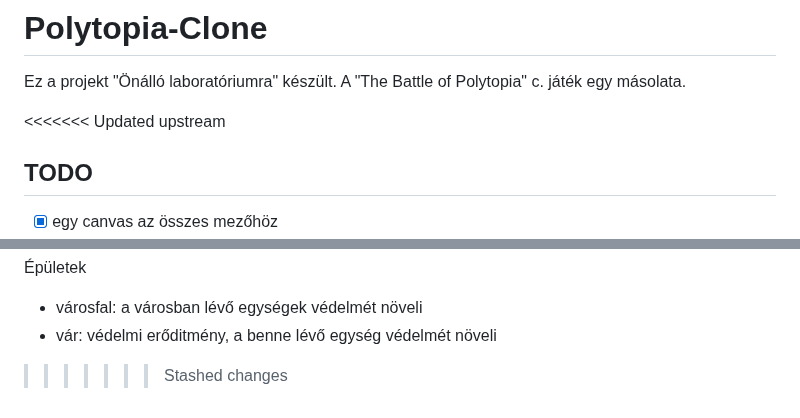
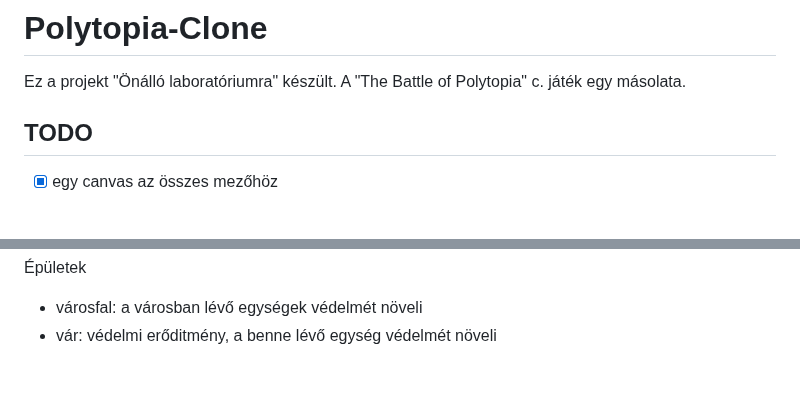
Before and after one commit to pasztork/Polytopia-Clone, a Markdown page: README.md, 2 parts joined by grey strips. Rendered like a GitHub page; blank space fills up the shorter version.

```diff
--- a/README.md
+++ b/README.md
@@ -2,7 +2,6 @@
 
 Ez a projekt "Önálló laboratóriumra" készült. A "The Battle of Polytopia" c. játék egy másolata.
 
-<<<<<<< Updated upstream
 ## TODO
 
 - [x] egy canvas az összes mezőhöz
@@ -82,4 +81,3 @@ Egységek
 Épületek
 - városfal: a városban lévő egységek védelmét növeli
 - vár: védelmi erőditmény, a benne lévő egység védelmét növeli
->>>>>>> Stashed changes
```
